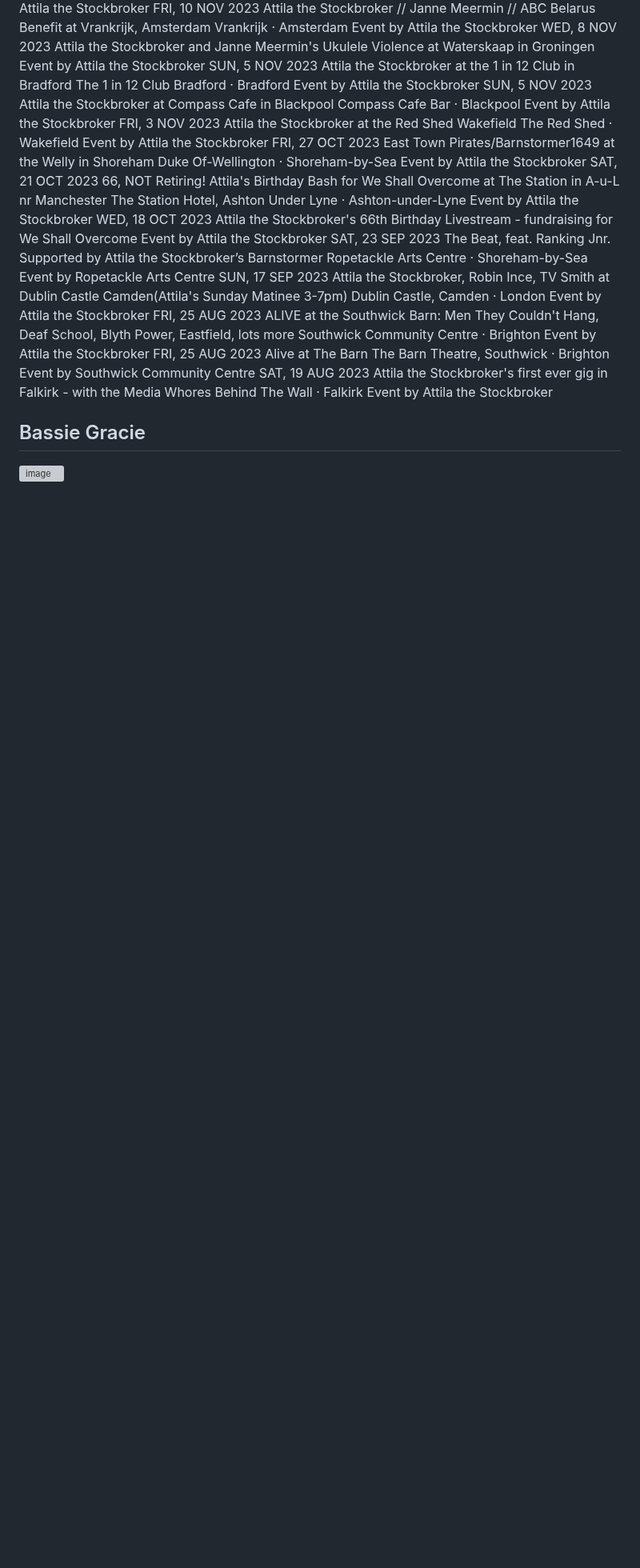
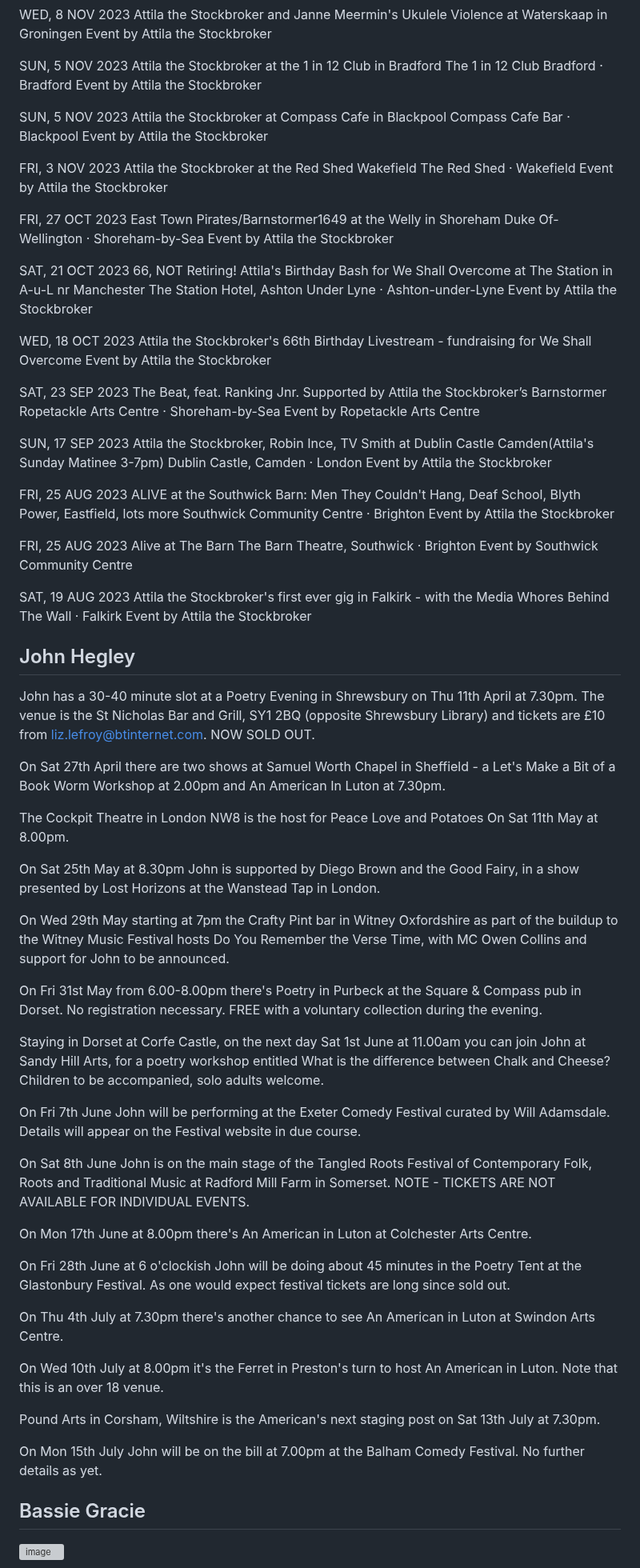
Before and after one commit to psychemedia/littlevenues, a Markdown page: poets_and_spoken_word.md, the part around one of its changes. Shown at 80% size. GitHub-like rendering; blank space fills up the shorter version; grey boxes are pictures that could not be loaded.

```diff
--- a/poets_and_spoken_word.md
+++ b/poets_and_spoken_word.md
@@ -115,46 +143,87 @@ SUN, 5 NOV 2023
 Attila the Stockbroker at the 1 in 12 Club in Bradford
 The 1 in 12 Club Bradford  · Bradford
 Event by Attila the Stockbroker
+
 SUN, 5 NOV 2023
 Attila the Stockbroker at Compass Cafe in Blackpool
 Compass Cafe Bar  · Blackpool
 Event by Attila the Stockbroker
+
 FRI, 3 NOV 2023
 Attila the Stockbroker at the Red Shed Wakefield
 The Red Shed  · Wakefield
 Event by Attila the Stockbroker
+
 FRI, 27 OCT 2023
 East Town Pirates/Barnstormer1649 at the Welly in Shoreham
 Duke Of-Wellington  · Shoreham-by-Sea
 Event by Attila the Stockbroker
+
 SAT, 21 OCT 2023
 66, NOT Retiring! Attila's Birthday Bash for We Shall Overcome at The Station in A-u-L nr Manchester
 The Station Hotel, Ashton Under Lyne  · Ashton-under-Lyne
 Event by Attila the Stockbroker
+
 WED, 18 OCT 2023
 Attila the Stockbroker's 66th Birthday Livestream - fundraising for We Shall Overcome
 Event by Attila the Stockbroker
+
 SAT, 23 SEP 2023
 The Beat, feat. Ranking Jnr. Supported by Attila the Stockbroker’s Barnstormer
 Ropetackle Arts Centre  · Shoreham-by-Sea
 Event by Ropetackle Arts Centre
+
 SUN, 17 SEP 2023
 Attila the Stockbroker, Robin Ince, TV Smith at Dublin Castle Camden(Attila's Sunday Matinee 3-7pm)
 Dublin Castle, Camden  · London
 Event by Attila the Stockbroker
+
 FRI, 25 AUG 2023
 ALIVE at the Southwick Barn: Men They Couldn't Hang, Deaf School, Blyth Power, Eastfield, lots more
 Southwick Community Centre  · Brighton
 Event by Attila the Stockbroker
+
 FRI, 25 AUG 2023
 Alive at The Barn
 The Barn Theatre, Southwick  · Brighton
 Event by Southwick Community Centre
+
 SAT, 19 AUG 2023
 Attila the Stockbroker's first ever gig in Falkirk - with the Media Whores
 Behind The Wall  · Falkirk
 Event by Attila the Stockbroker
 
+## John Hegley
+
+John has a 30-40 minute slot at a Poetry Evening in Shrewsbury on Thu 11th April at 7.30pm. The venue is the St Nicholas Bar and Grill, SY1 2BQ  (opposite Shrewsbury Library) and tickets are £10 from liz.lefroy@btinternet.com. NOW SOLD OUT.
+
+On Sat 27th April there are two shows at Samuel Worth Chapel in Sheffield - a Let's Make a Bit of a Book Worm Workshop at 2.00pm and An American In Luton at 7.30pm.
+
+The Cockpit Theatre in London NW8 is the host for Peace Love and Potatoes On Sat 11th May at 8.00pm.
+
+On Sat 25th May at 8.30pm John is supported by Diego Brown and the Good Fairy, in a show presented by Lost Horizons at the Wanstead Tap in London.
+
+On Wed 29th May starting at 7pm the Crafty Pint bar in Witney Oxfordshire as part of the buildup to the Witney Music Festival hosts Do You Remember the Verse Time, with MC Owen Collins and support for John to be announced.
+
+On Fri 31st May from 6.00-8.00pm there's Poetry in Purbeck at the Square & Compass pub in Dorset. No registration necessary. FREE with a voluntary collection during the evening.
+
+Staying in Dorset at Corfe Castle, on the next day Sat 1st June at 11.00am you can join John at Sandy Hill Arts, for a poetry workshop entitled What is the difference between Chalk and Cheese? Children to be accompanied, solo adults welcome.
+
+On Fri 7th June John will be performing at the Exeter Comedy Festival curated by Will Adamsdale. Details will appear on the Festival website in due course.
+
+On Sat 8th June John is on the main stage of the Tangled Roots Festival of Contemporary Folk, Roots and Traditional Music at Radford Mill Farm in Somerset. NOTE - TICKETS ARE NOT AVAILABLE FOR INDIVIDUAL EVENTS.
+
+On Mon 17th June at 8.00pm there's An American in Luton at Colchester Arts Centre.
+
+On Fri 28th June at 6 o'clockish John will be doing about 45 minutes in the Poetry Tent at the Glastonbury Festival. As one would expect festival tickets are long since sold out.
+
+On Thu 4th July at 7.30pm there's another chance to see An American in Luton at Swindon Arts Centre.
+
+On Wed 10th July at 8.00pm it's the Ferret in Preston's turn to host An American in Luton. Note that this is an over 18 venue.
+
+Pound Arts in Corsham, Wiltshire is the American's next staging post on Sat 13th July at 7.30pm.
+
+On Mon 15th July John will be on the bill at 7.00pm at the Balham Comedy Festival. No further details as yet.
 
 
 ## Bassie Gracie
```
Also changed, not shown: other parts of poets_and_spoken_word.md (+28 -0 lines).
